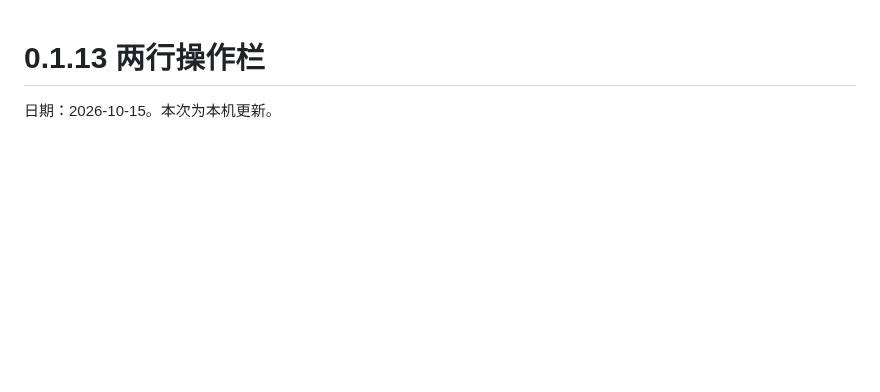
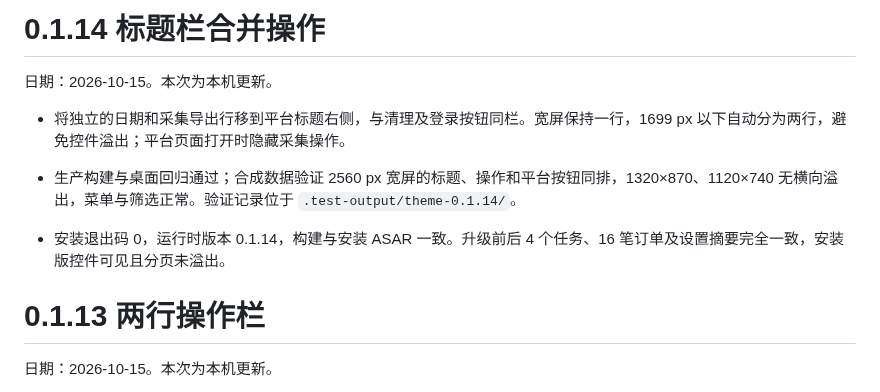
Before and after one commit to 907609732/lingtu-order-export, a Markdown page: docs/验证记录.md, the part around the change. Rendered like a GitHub page; blank space fills up the shorter version.

```diff
--- a/docs/验证记录.md
+++ b/docs/验证记录.md
@@ -1,3 +1,12 @@
+# 0.1.14 标题栏合并操作
+
+日期：2026-10-15。本次为本机更新。
+
+- 将独立的日期和采集导出行移到平台标题右侧，与清理及登录按钮同栏。宽屏保持一行，1699 px 以下自动分为两行，避免控件溢出；平台页面打开时隐藏采集操作。
+- 生产构建与桌面回归通过；合成数据验证 2560 px 宽屏的标题、操作和平台按钮同排，1320×870、1120×740 无横向溢出，菜单与筛选正常。验证记录位于 `.test-output/theme-0.1.14/`。
+
+- 安装退出码 0，运行时版本 0.1.14，构建与安装 ASAR 一致。升级前后 4 个任务、16 笔订单及设置摘要完全一致，安装版控件可见且分页未溢出。
+
 # 0.1.13 两行操作栏
 
 日期：2026-10-15。本次为本机更新。
```
Also changed, not shown: README.md (+4 -2 lines), docs/screenshots/01-export.png, 5 other files.
